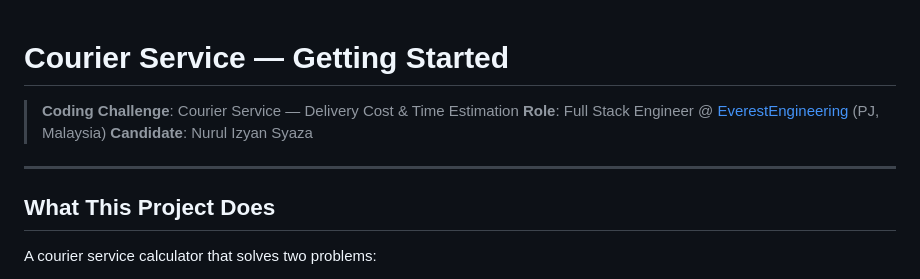
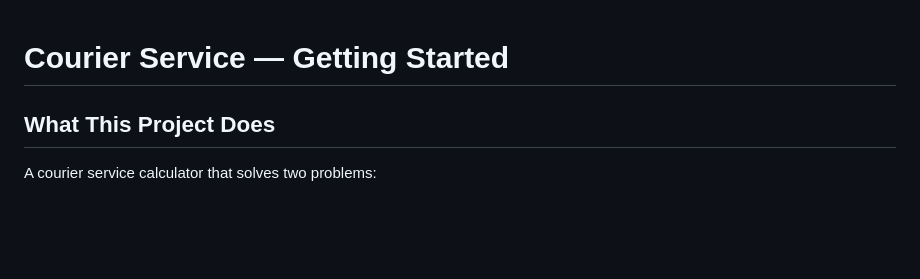
Before and after one commit to nurulizyansyaza/courier-service, a Markdown page: README-archived.md, the part around the change. GitHub-like rendering; blank space fills up the shorter version.

```diff
--- a/README-archived.md
+++ b/README-archived.md
@@ -1,10 +1,4 @@
 # Courier Service — Getting Started
-
-> **Coding Challenge**: Courier Service — Delivery Cost & Time Estimation
-> **Role**: Full Stack Engineer @ [EverestEngineering](https://www.linkedin.com/company/everestengineering/) (PJ, Malaysia)
-> **Candidate**: Nurul Izyan Syaza
-
----
 
 ## What This Project Does
 
```
